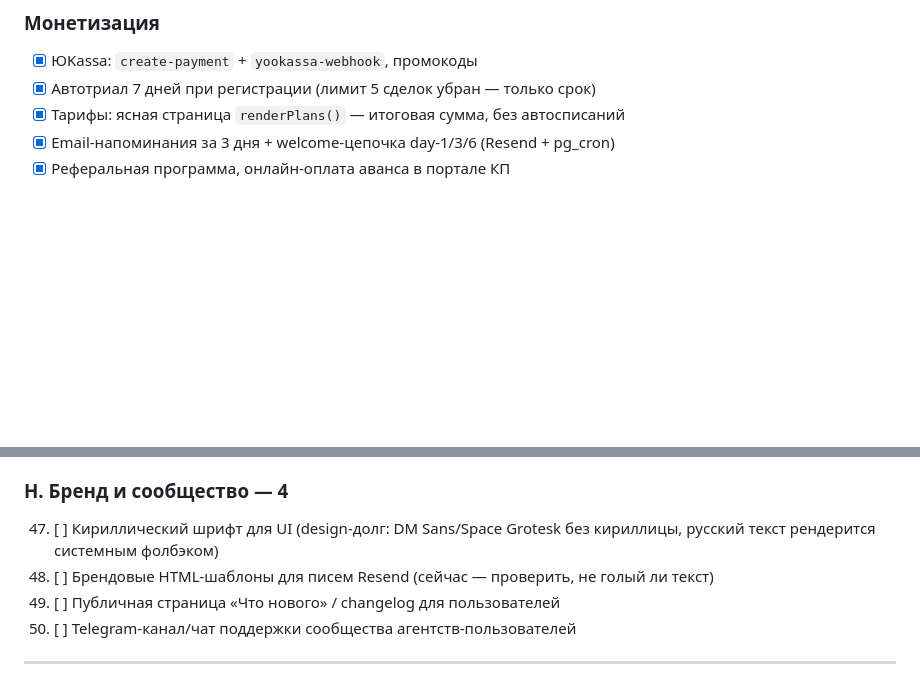
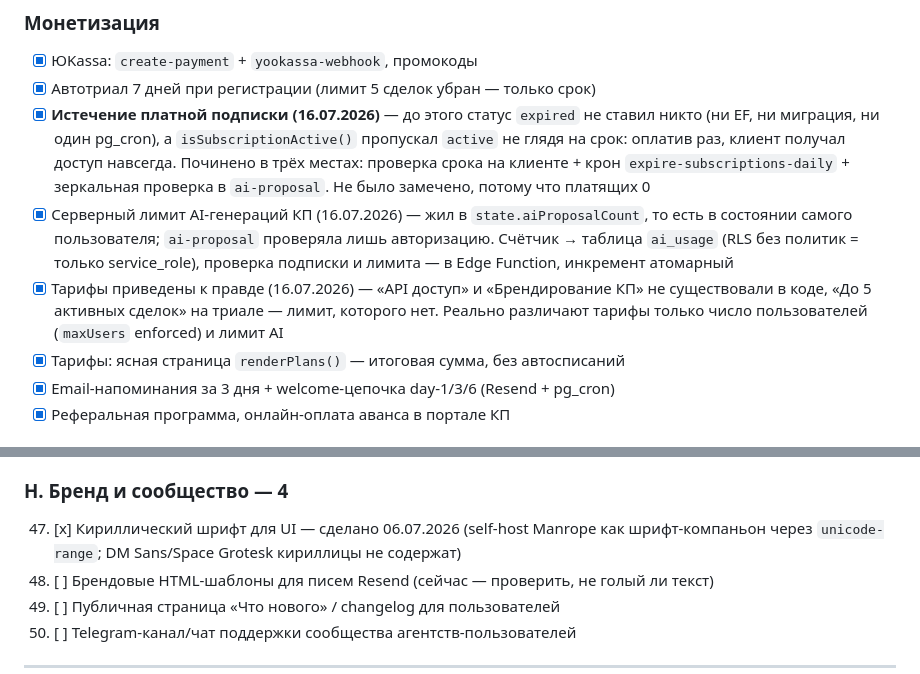
Before and after one commit to adervisdigital-web/adervis-CRM-PRO, a Markdown page: ROADMAP.md, 2 parts joined by grey strips. GitHub-like rendering; blank space fills up the shorter version.

Commit message:
docs: отразить в ROADMAP починки 16.07 и закрытый пункт H#47
- Монетизация: истечение подписки, серверный лимит AI, правдивые тарифы (16.07).
- H#47 (кириллица) был помечен [ ], хотя закрыт ещё 06.07 коммитом ae3cb17 —
  ROADMAP снова разошёлся с кодом, ровно тот случай, ради которого заведено
  правило «грепать код, а не верить карте».
- 10 зарегистрированных → 12 (факт с прода).

Co-Authored-By: Claude Opus 4.8 <noreply@anthropic.com>

```diff
--- a/ROADMAP.md
+++ b/ROADMAP.md
@@ -27,6 +27,18 @@
 ### Монетизация
 - [x] ЮKassa: `create-payment` + `yookassa-webhook`, промокоды
 - [x] Автотриал 7 дней при регистрации (лимит 5 сделок убран — только срок)
+- [x] **Истечение платной подписки (16.07.2026)** — до этого статус `expired` не ставил
+  никто (ни EF, ни миграция, ни один pg_cron), а `isSubscriptionActive()` пропускал
+  `active` не глядя на срок: оплатив раз, клиент получал доступ навсегда. Починено в
+  трёх местах: проверка срока на клиенте + крон `expire-subscriptions-daily` +
+  зеркальная проверка в `ai-proposal`. Не было замечено, потому что платящих 0
+- [x] Серверный лимит AI-генераций КП (16.07.2026) — жил в `state.aiProposalCount`,
+  то есть в состоянии самого пользователя; `ai-proposal` проверяла лишь авторизацию.
+  Счётчик → таблица `ai_usage` (RLS без политик = только service_role), проверка
+  подписки и лимита — в Edge Function, инкремент атомарный
+- [x] Тарифы приведены к правде (16.07.2026) — «API доступ» и «Брендирование КП» не
+  существовали в коде, «До 5 активных сделок» на триале — лимит, которого нет.
+  Реально различают тарифы только число пользователей (`maxUsers` enforced) и лимит AI
 - [x] Тарифы: ясная страница `renderPlans()` — итоговая сумма, без автосписаний
 - [x] Email-напоминания за 3 дня + welcome-цепочка day-1/3/6 (Resend + pg_cron)
 - [x] Реферальная программа, онлайн-оплата аванса в портале КП
@@ -144,8 +156,8 @@
 46. [ ] Ревью версий CDN-зависимостей раз в квартал (SRI-пиннинг уже есть, обновлять)
 
 ### H. Бренд и сообщество — 4
-47. [ ] Кириллический шрифт для UI (design-долг: DM Sans/Space Grotesk без кириллицы,
-  русский текст рендерится системным фолбэком)
+47. [x] Кириллический шрифт для UI — сделано 06.07.2026 (self-host Manrope как
+  шрифт-компаньон через `unicode-range`; DM Sans/Space Grotesk кириллицы не содержат)
 48. [ ] Брендовые HTML-шаблоны для писем Resend (сейчас — проверить, не голый ли текст)
 49. [ ] Публичная страница «Что нового» / changelog для пользователей
 50. [ ] Telegram-канал/чат поддержки сообщества агентств-пользователей
```
Also changed, not shown: other parts of ROADMAP.md (+2 -2 lines).
